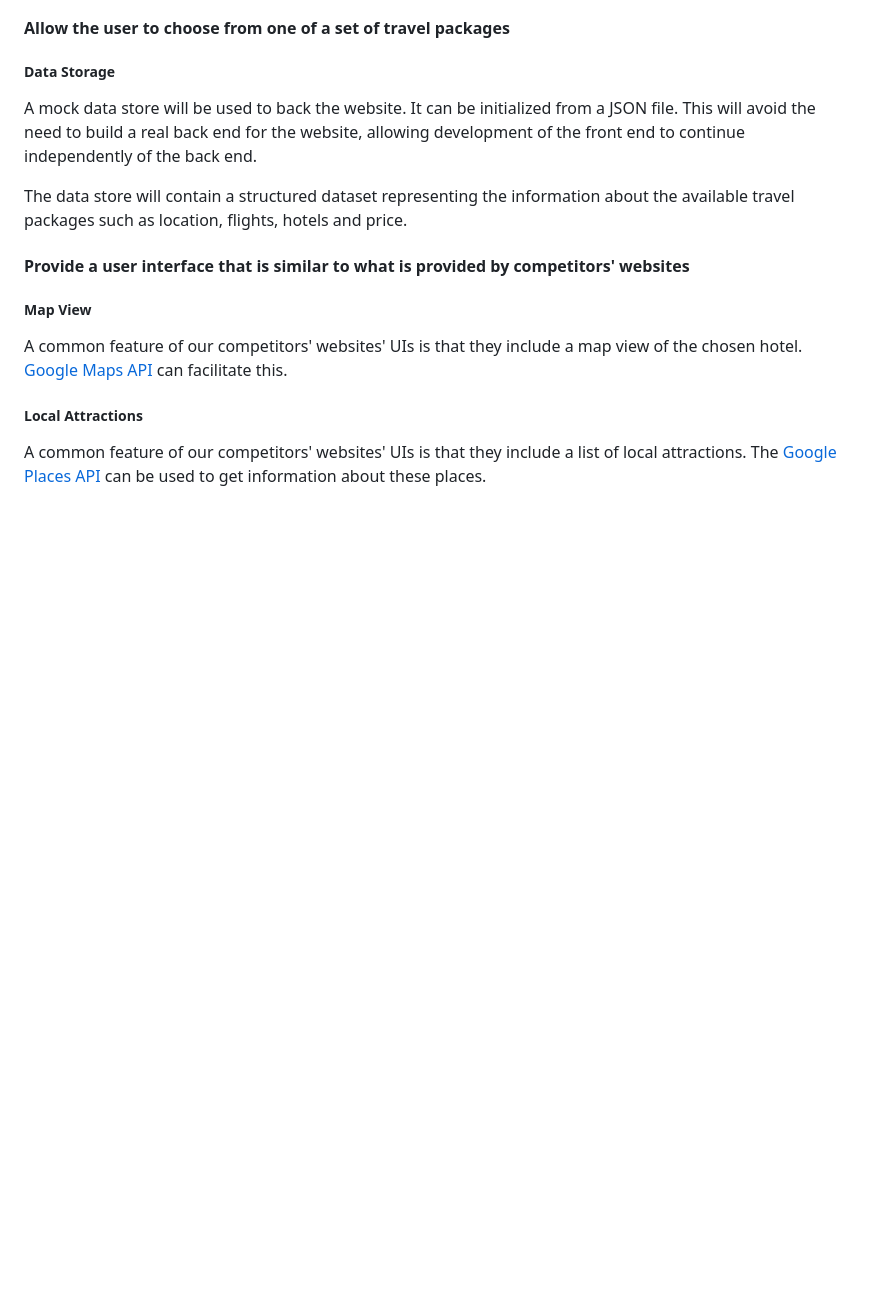
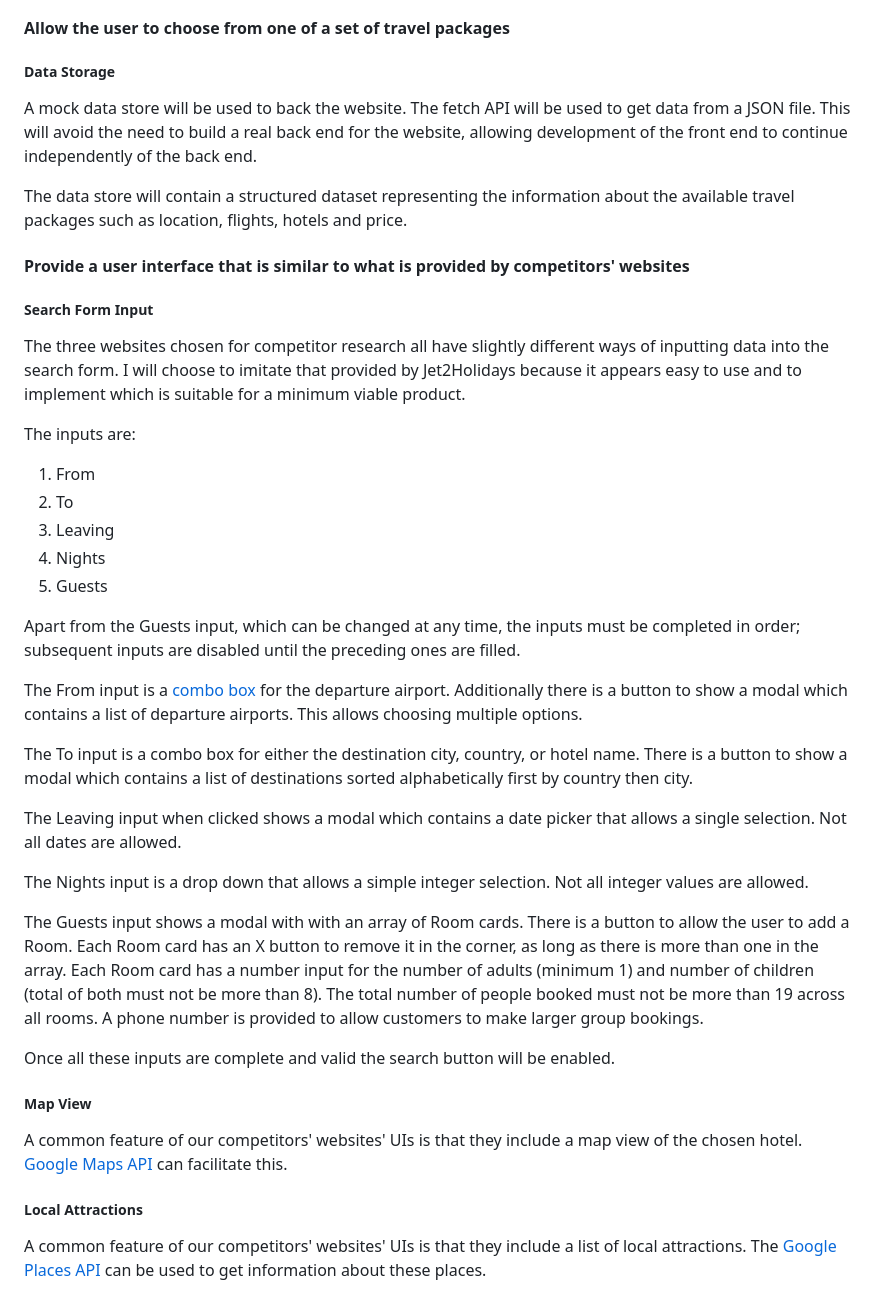
Before and after one commit to DavidMorgan92/wanderlust, a Markdown page: README.md, the part around the change. GitHub-like rendering; blank space fills up the shorter version.

Commit message:
Document search form inputs UI

```diff
--- a/README.md
+++ b/README.md
@@ -153,11 +153,37 @@ The scope plane is about defining requirements based on the goals established on
 
 ##### Data Storage
 
-A mock data store will be used to back the website. It can be initialized from a JSON file. This will avoid the need to build a real back end for the website, allowing development of the front end to continue independently of the back end.
+A mock data store will be used to back the website. The fetch API will be used to get data from a JSON file. This will avoid the need to build a real back end for the website, allowing development of the front end to continue independently of the back end.
 
 The data store will contain a structured dataset representing the information about the available travel packages such as location, flights, hotels and price.
 
 #### Provide a user interface that is similar to what is provided by competitors' websites
+
+##### Search Form Input
+
+The three websites chosen for competitor research all have slightly different ways of inputting data into the search form. I will choose to imitate that provided by Jet2Holidays because it appears easy to use and to implement which is suitable for a minimum viable product.
+
+The inputs are:
+
+1. From
+2. To
+3. Leaving
+4. Nights
+5. Guests
+
+Apart from the Guests input, which can be changed at any time, the inputs must be completed in order; subsequent inputs are disabled until the preceding ones are filled.
+
+The From input is a [combo box](https://en.wikipedia.org/wiki/Combo_box) for the departure airport. Additionally there is a button to show a modal which contains a list of departure airports. This allows choosing multiple options.
+
+The To input is a combo box for either the destination city, country, or hotel name. There is a button to show a modal which contains a list of destinations sorted alphabetically first by country then city.
+
+The Leaving input when clicked shows a modal which contains a date picker that allows a single selection. Not all dates are allowed.
+
+The Nights input is a drop down that allows a simple integer selection. Not all integer values are allowed.
+
+The Guests input shows a modal with with an array of Room cards. There is a button to allow the user to add a Room. Each Room card has an X button to remove it in the corner, as long as there is more than one in the array. Each Room card has a number input for the number of adults (minimum 1) and number of children (total of both must not be more than 8). The total number of people booked must not be more than 19 across all rooms. A phone number is provided to allow customers to make larger group bookings.
+
+Once all these inputs are complete and valid the search button will be enabled.
 
 ##### Map View
 
```
